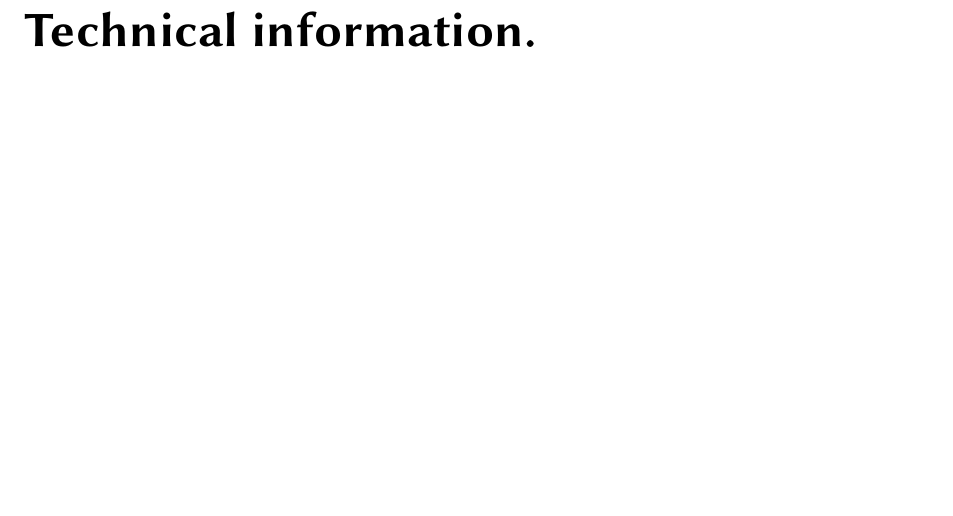
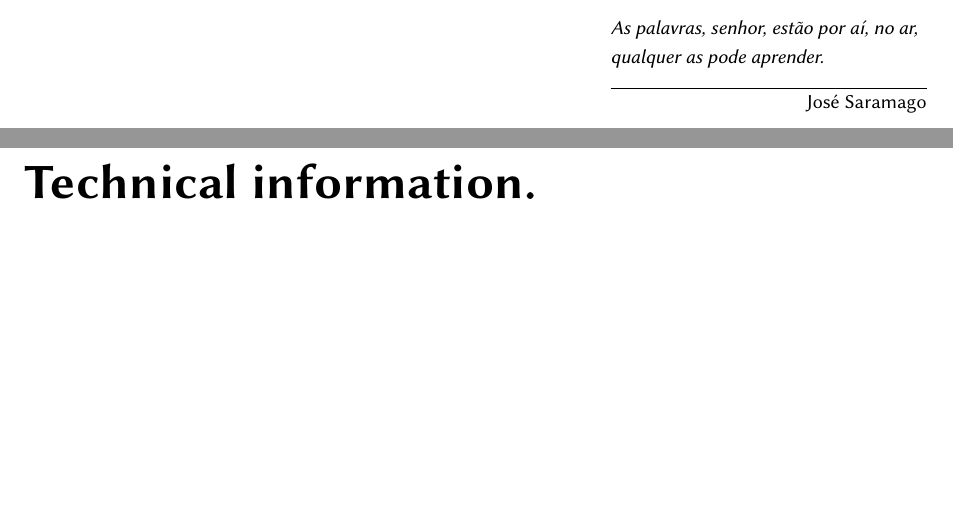
Before and after one commit to mastodon-sc/mastodon-manual, a LaTeX document (MastodonManual.tex): part of page 8 of 9 before the commit and two parts of pages 7 and 8 of 9 after it, the two joined at a grey line, cut at the place of the change. Compiled offline with pdfLaTeX.

Commit message:
Add a citation from the The History of the Siege of Lisbon as epigraph for part 3.

```diff
--- a/MastodonManual.tex
+++ b/MastodonManual.tex
@@ -189,3 +189,7 @@ My mistress, when she walks, treads on the ground.\\
 \newpage
 \part{Extending Mastodon.}
 \vfill
+\setlength{\epigraphwidth}{0.35\textwidth}
+\epigraph{
+\textit{As palavras, senhor, estão por aí, no ar, qualquer as pode aprender.}
+}{José Saramago}
```
Also changed, not shown: MastodonManual.tex (5 more changed lines).
